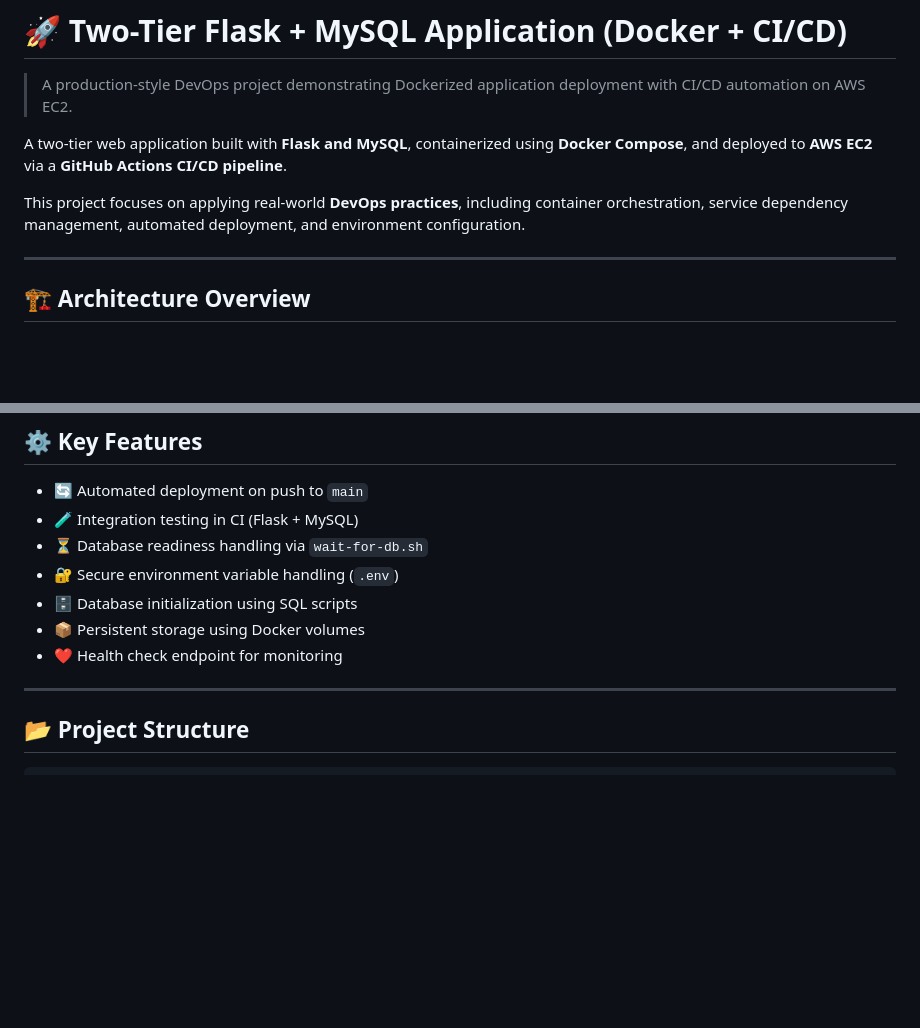
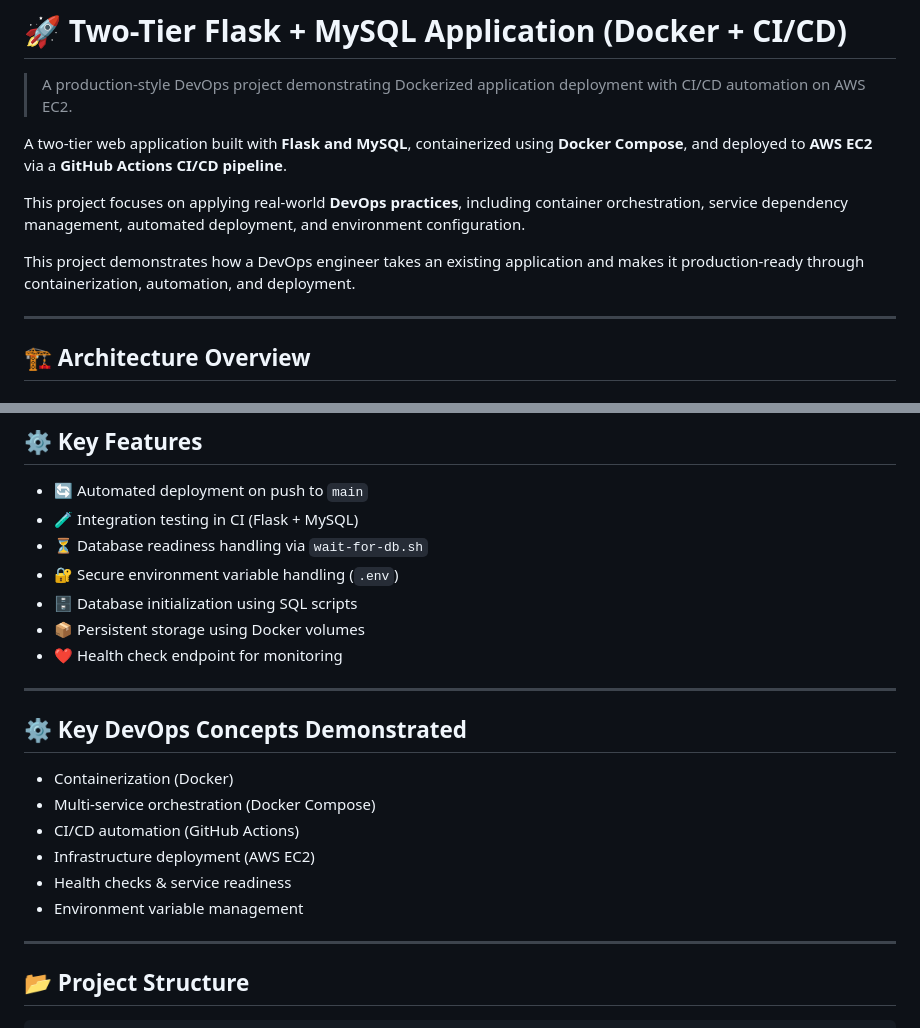
Before and after one commit to michaeltemitope/Flask-MySQL-DevOps-Project, a Markdown page: README.md, 2 parts joined by grey strips. GitHub-like rendering; blank space fills up the shorter version.

Commit message:
more polish to readme

```diff
--- a/README.md
+++ b/README.md
@@ -5,6 +5,8 @@
 A two-tier web application built with **Flask and MySQL**, containerized using **Docker Compose**, and deployed to **AWS EC2** via a **GitHub Actions CI/CD pipeline**.
 
 This project focuses on applying real-world **DevOps practices**, including container orchestration, service dependency management, automated deployment, and environment configuration.
+
+This project demonstrates how a DevOps engineer takes an existing application and makes it production-ready through containerization, automation, and deployment.
 
 ---
 
@@ -45,6 +47,17 @@ This project focuses on applying real-world **DevOps practices**, including cont
 - 🗄️ Database initialization using SQL scripts
 - 📦 Persistent storage using Docker volumes
 - ❤️ Health check endpoint for monitoring
+
+---
+
+## ⚙️ Key DevOps Concepts Demonstrated
+
+- Containerization (Docker)
+- Multi-service orchestration (Docker Compose)
+- CI/CD automation (GitHub Actions)
+- Infrastructure deployment (AWS EC2)
+- Health checks & service readiness
+- Environment variable management
 
 ---
 
```
